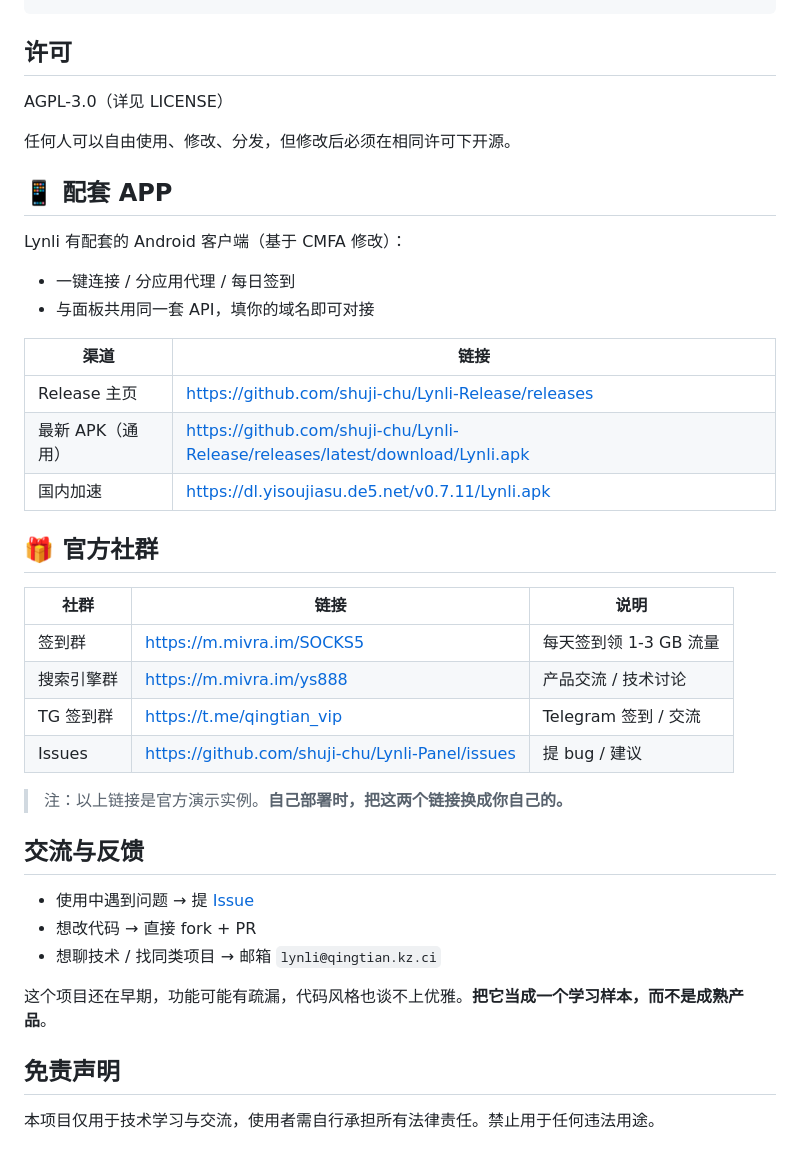
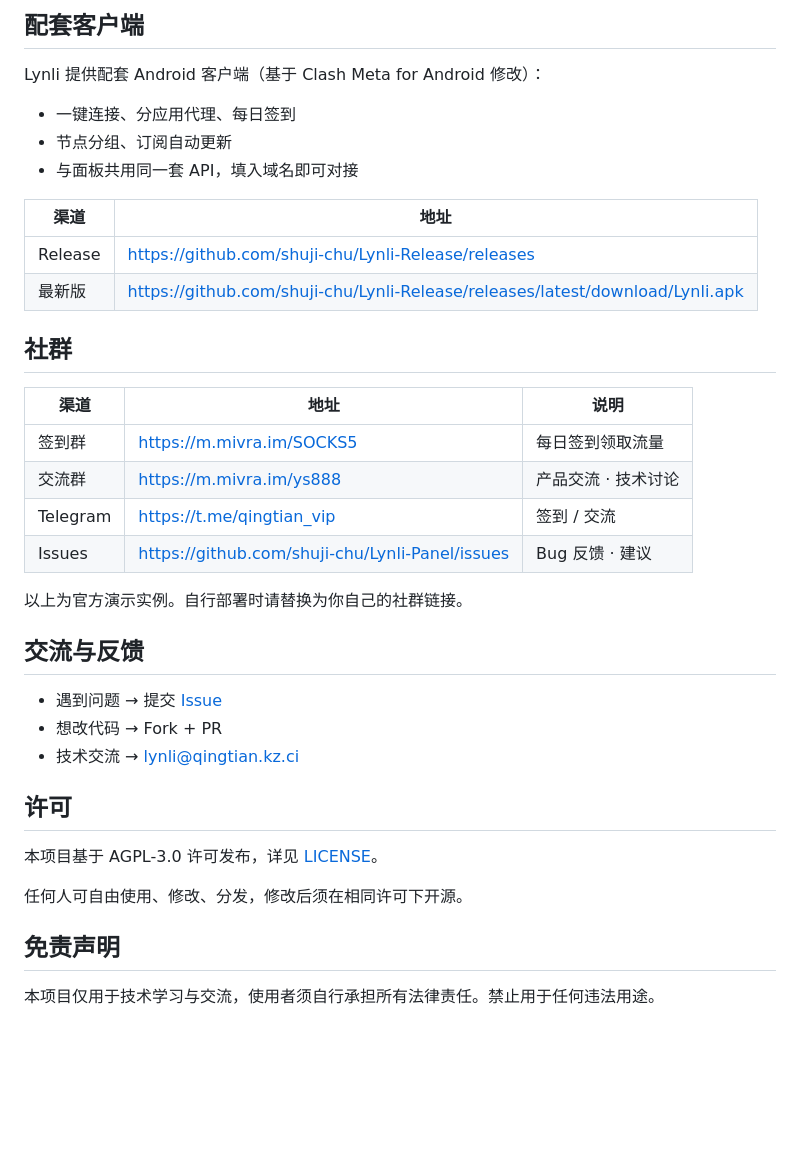
Before and after one commit to shuji-chu/Lynli-Panel, a Markdown page: README.md, the part around one of its changes. GitHub-like rendering; blank space fills up the shorter version.

```diff
--- a/README.md
+++ b/README.md
@@ -179,42 +204,39 @@ admin/ 目录是纯静态页面，扔到 Nginx / Vercel / Cloudflare Pages 都
+## 配套客户端
+
+Lynli 提供配套 Android 客户端（基于 Clash Meta for Android 修改）：
+
+- 一键连接、分应用代理、每日签到
+- 节点分组、订阅自动更新
+- 与面板共用同一套 API，填入域名即可对接
+
+| 渠道 | 地址 |
+|---|---|
+| Release | https://github.com/shuji-chu/Lynli-Release/releases |
+| 最新版 | https://github.com/shuji-chu/Lynli-Release/releases/latest/download/Lynli.apk |
+
+## 社群
+
+| 渠道 | 地址 | 说明 |
+|---|---|---|
+| 签到群 | https://m.mivra.im/SOCKS5 | 每日签到领取流量 |
+| 交流群 | https://m.mivra.im/ys888 | 产品交流 · 技术讨论 |
+| Telegram | https://t.me/qingtian_vip | 签到 / 交流 |
+| Issues | https://github.com/shuji-chu/Lynli-Panel/issues | Bug 反馈 · 建议 |
+
+以上为官方演示实例。自行部署时请替换为你自己的社群链接。
+
+## 交流与反馈
+
+- 遇到问题 → 提交 [Issue](https://github.com/shuji-chu/Lynli-Panel/issues)
+- 想改代码 → Fork + PR
+- 技术交流 → lynli@qingtian.kz.ci
 
 ## 许可
 
-AGPL-3.0（详见 LICENSE）
+本项目基于 AGPL-3.0 许可发布，详见 [LICENSE](LICENSE)。
 
-任何人可以自由使用、修改、分发，但修改后必须在相同许可下开源。
-
-## 📱 配套 APP
-
-Lynli 有配套的 Android 客户端（基于 CMFA 修改）：
-
-- 一键连接 / 分应用代理 / 每日签到
-- 与面板共用同一套 API，填你的域名即可对接
-
-| 渠道 | 链接 |
-|---|---|
-| Release 主页 | https://github.com/shuji-chu/Lynli-Release/releases |
-| 最新 APK（通用） | https://github.com/shuji-chu/Lynli-Release/releases/latest/download/Lynli.apk |
-| 国内加速 | https://dl.yisoujiasu.de5.net/v0.7.11/Lynli.apk |
-
-## 🎁 官方社群
-
-| 社群 | 链接 | 说明 |
-|---|---|---|
-| 签到群 | https://m.mivra.im/SOCKS5 | 每天签到领 1-3 GB 流量 |
-| 搜索引擎群 | https://m.mivra.im/ys888 | 产品交流 / 技术讨论 |
-| TG 签到群 | https://t.me/qingtian_vip | Telegram 签到 / 交流 |
-| Issues | https://github.com/shuji-chu/Lynli-Panel/issues | 提 bug / 建议 |
-
-> 注：以上链接是官方演示实例。**自己部署时，把这两个链接换成你自己的。**
-
-## 交流与反馈
-
-- 使用中遇到问题 → 提 [Issue](https://github.com/shuji-chu/Lynli-Panel/issues)
-- 想改代码 → 直接 fork + PR
-- 想聊技术 / 找同类项目 → 邮箱 `lynli@qingtian.kz.ci`
-
-这个项目还在早期，功能可能有疏漏，代码风格也谈不上优雅。**把它当成一个学习样本，而不是成熟产品**。
+任何人可自由使用、修改、分发，修改后须在相同许可下开源。
 
 ## 免责声明
 
-本项目仅用于技术学习与交流，使用者需自行承担所有法律责任。禁止用于任何违法用途。
+本项目仅用于技术学习与交流，使用者须自行承担所有法律责任。禁止用于任何违法用途。
```
Also changed, not shown: other parts of README.md (+117 -92 lines).
